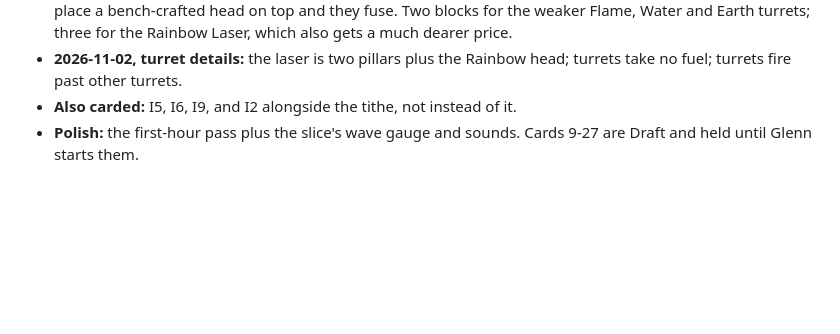
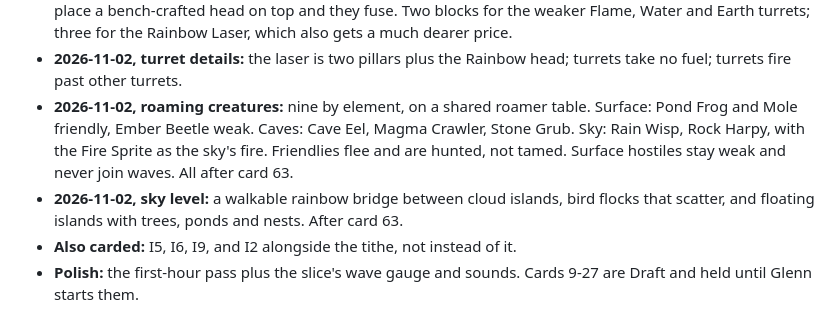
Before and after one commit to glennwiz/Gnipahellir, a Markdown page: Gnipahellir3/gnipa_project/design_review.md, the part around the change. Drawn GitHub-style; blank space fills up the shorter version.

Commit message:
docs: glenn's decisions on roaming creatures and the sky level
Co-Authored-By: Claude Opus 5.5 <noreply@anthropic.com>
Claude-Session: https://claude.ai/code/session_01QH4vnuJVLmbSdg5p13hRrD

```diff
--- a/Gnipahellir3/gnipa_project/design_review.md
+++ b/Gnipahellir3/gnipa_project/design_review.md
@@ -312,5 +312,7 @@ than 64, and 1024 has only ever had a load test, not a frame-time one.
 - **2026-11-02, Boiler lure gate:** nothing from below before the first scroll and threat 40; kept.
 - **2026-11-02, turret patterns:** turrets are built in the world. Craft a Turret Pillar at the bench, place it, then place a bench-crafted head on top and they fuse. Two blocks for the weaker Flame, Water and Earth turrets; three for the Rainbow Laser, which also gets a much dearer price.
 - **2026-11-02, turret details:** the laser is two pillars plus the Rainbow head; turrets take no fuel; turrets fire past other turrets.
+- **2026-11-02, roaming creatures:** nine by element, on a shared roamer table. Surface: Pond Frog and Mole friendly, Ember Beetle weak. Caves: Cave Eel, Magma Crawler, Stone Grub. Sky: Rain Wisp, Rock Harpy, with the Fire Sprite as the sky's fire. Friendlies flee and are hunted, not tamed. Surface hostiles stay weak and never join waves. All after card 63.
+- **2026-11-02, sky level:** a walkable rainbow bridge between cloud islands, bird flocks that scatter, and floating islands with trees, ponds and nests. After card 63.
 - **Also carded:** I5, I6, I9, and I2 alongside the tithe, not instead of it.
 - **Polish:** the first-hour pass plus the slice's wave gauge and sounds. Cards 9-27 are Draft and held until Glenn starts them.
```
